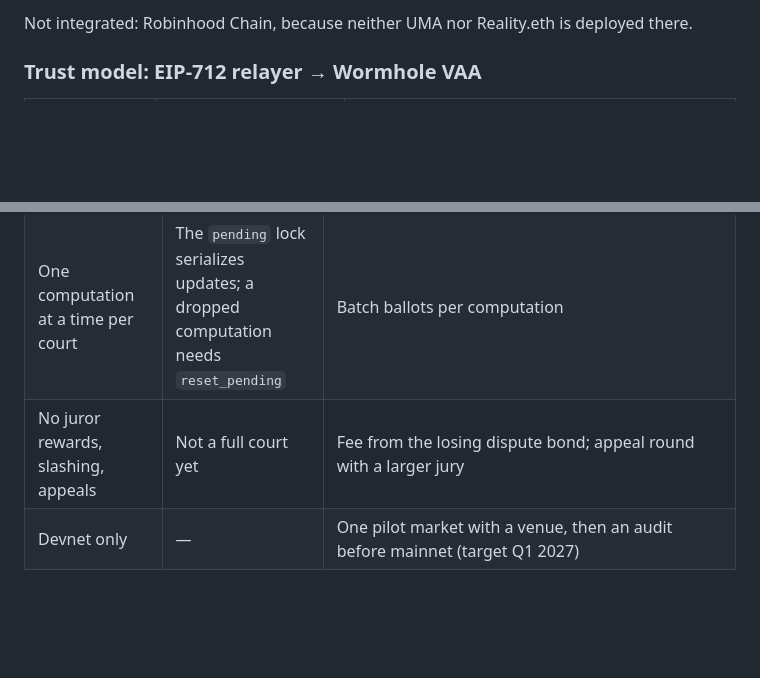
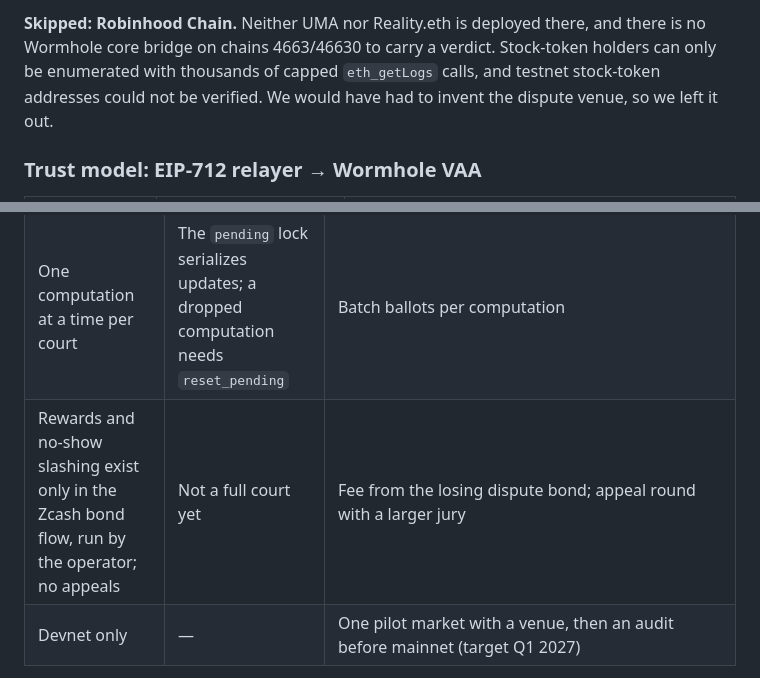
Before and after one commit to PugarHuda/saring, a Markdown page: README.md, 2 parts joined by grey strips. Rendered like a GitHub page; blank space fills up the shorter version.

```diff
--- a/README.md
+++ b/README.md
@@ -30,5 +30,5 @@ The court itself (encrypted state, MPC tally, settlement market) runs only on So
 
-Not integrated: Robinhood Chain, because neither UMA nor Reality.eth is deployed there.
+**Skipped: Robinhood Chain.** Neither UMA nor Reality.eth is deployed there, and there is no Wormhole core bridge on chains 4663/46630 to carry a verdict. Stock-token holders can only be enumerated with thousands of capped `eth_getLogs` calls, and testnet stock-token addresses could not be verified. We would have had to invent the dispute venue, so we left it out.
 
 ### Trust model: EIP-712 relayer → Wormhole VAA
 
@@ -228,7 +240,7 @@ base/                           Base: Reality.eth v3 arbitrator, real Limitless
 | `excluded` count is public; jury ≤ 8, holders ≤ 48 | With tiny juries the count can leak who was excluded; overflow makes the verdict `incomplete` | Larger padded jury and holder sets; optionally reveal only the verdict |
 | Positions read only for Solana markets | Polymarket positions live on Polygon, so live filtering doesn't apply to them | Solana-native venues first; cross-chain position attestations later |
 | One computation at a time per court | The `pending` lock serializes updates; a dropped computation needs `reset_pending` | Batch ballots per computation |
-| No juror rewards, slashing, appeals | Not a full court yet | Fee from the losing dispute bond; appeal round with a larger jury |
+| Rewards and no-show slashing exist only in the Zcash bond flow, run by the operator; no appeals | Not a full court yet | Fee from the losing dispute bond; appeal round with a larger jury |
 | Devnet only | — | One pilot market with a venue, then an audit before mainnet (target Q1 2027) |
 
 **Why there is no secret sortition (deliberately).** We considered drawing the jury at random inside MPC after voting, from a larger pool. We didn't build it. A briber who can't tell who will be drawn just pays everyone in the pool, so a draw after voting doesn't raise the cost of bribery much, and it makes outcomes depend on a random draw rather than on the ballots. Secret ballot keys already make a bribe unverifiable, which is the property that matters. The remaining trust gap is the authority that seats jurors, and the fix for that is attested self-registration, not a lottery.
```
Also changed, not shown: other parts of README.md (+30 -18 lines).
